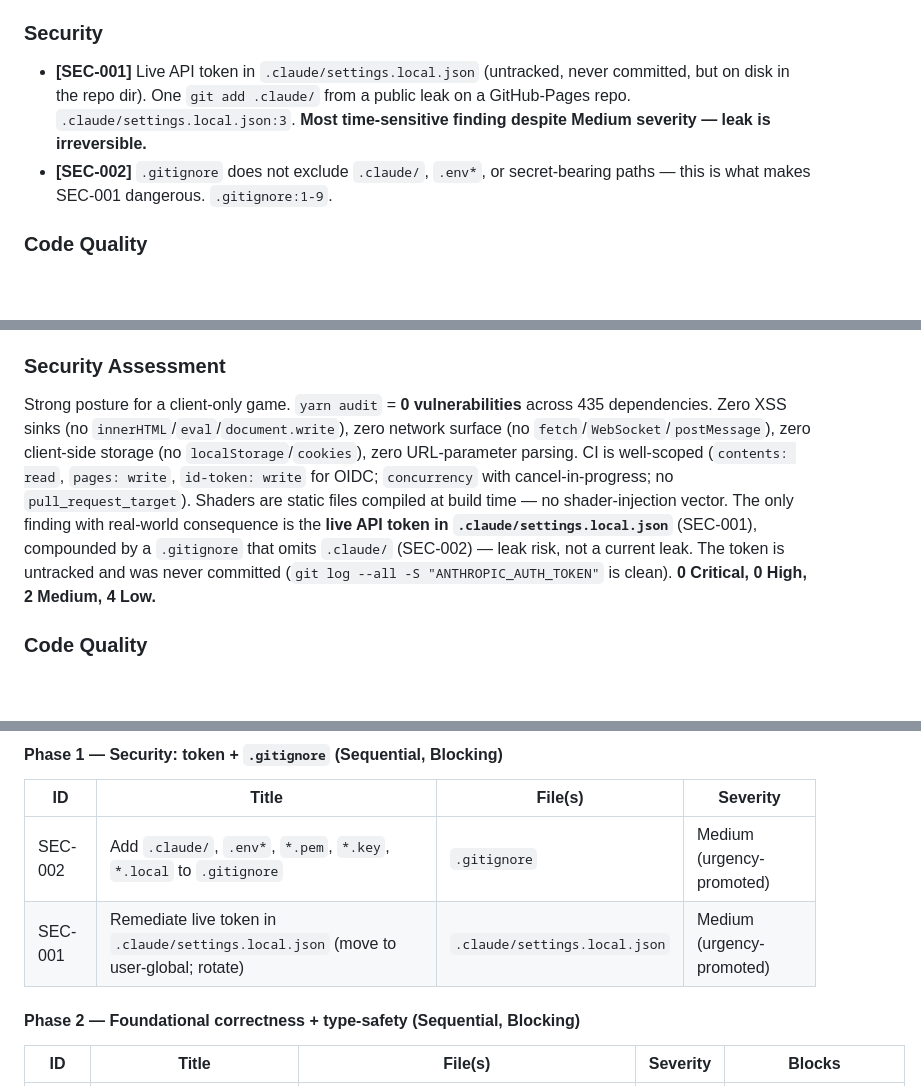
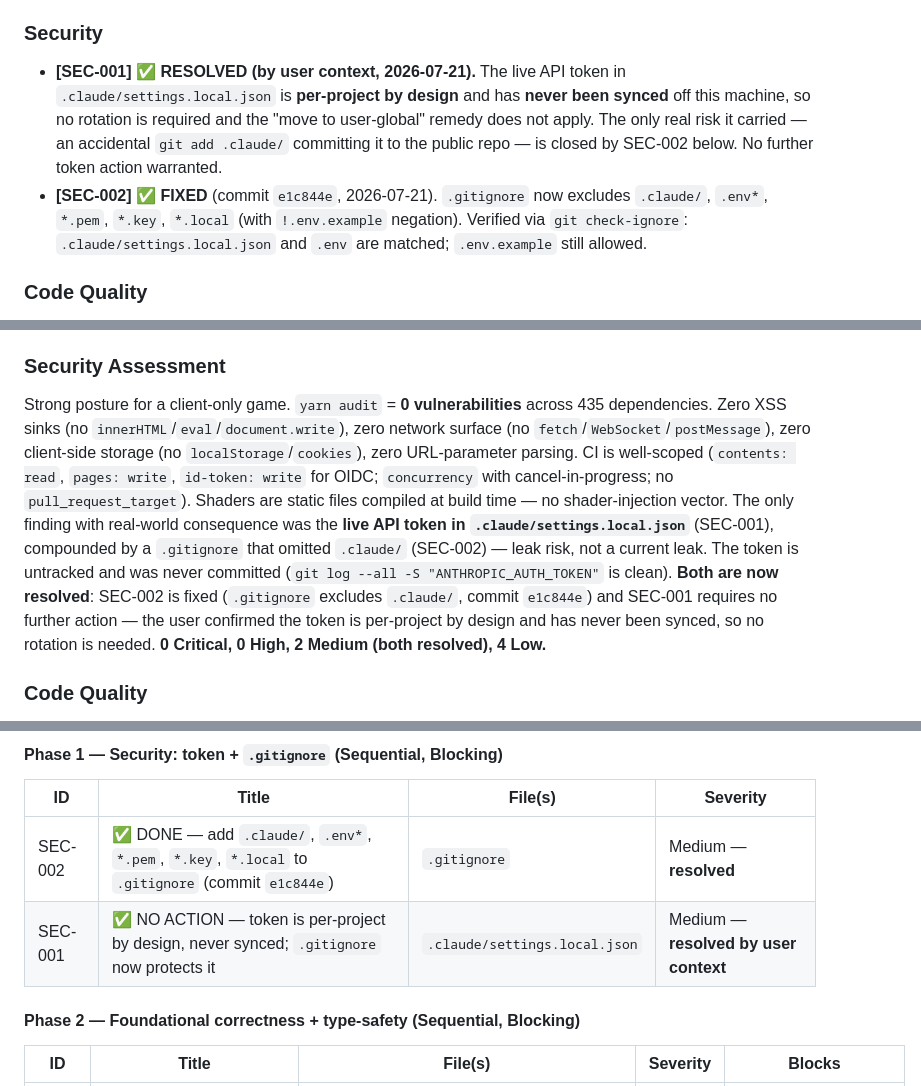
Before and after one commit to paulrobello/zombies-v3, a Markdown page: AUDIT.md, 3 parts joined by grey strips. GitHub-like rendering; blank space fills up the shorter version.

Commit message:
docs(audit): mark SEC-001/SEC-002 resolved (token per-project, never synced)
User clarified the .claude/settings.local.json token is per-project by
design and has never been synced off-machine, so no rotation or move-to-
global is required. With SEC-002 landed (commit e1c844e, .gitignore now
excludes .claude/), the only real risk (accidental 'git add .claude/') is
closed. Phase 1 of the remediation plan is complete.

```diff
--- a/AUDIT.md
+++ b/AUDIT.md
@@ -215,8 +215,8 @@ The single most time-sensitive finding is **not a code bug**: a **live API token
 - **[ARC-014]** Per-frame allocations — see QA-012 (canonical).
 
 ### Security
-- **[SEC-001]** Live API token in `.claude/settings.local.json` (untracked, never committed, but on disk in the repo dir). One `git add .claude/` from a public leak on a GitHub-Pages repo. `.claude/settings.local.json:3`. **Most time-sensitive finding despite Medium severity — leak is irreversible.**
-- **[SEC-002]** `.gitignore` does not exclude `.claude/`, `.env*`, or secret-bearing paths — this is what makes SEC-001 dangerous. `.gitignore:1-9`.
+- **[SEC-001]** ✅ **RESOLVED (by user context, 2026-07-21).** The live API token in `.claude/settings.local.json` is **per-project by design** and has **never been synced** off this machine, so no rotation is required and the "move to user-global" remedy does not apply. The only real risk it carried — an accidental `git add .claude/` committing it to the public repo — is closed by SEC-002 below. No further token action warranted.
+- **[SEC-002]** ✅ **FIXED** (commit `e1c844e`, 2026-07-21). `.gitignore` now excludes `.claude/`, `.env*`, `*.pem`, `*.key`, `*.local` (with `!.env.example` negation). Verified via `git check-ignore`: `.claude/settings.local.json` and `.env` are matched; `.env.example` still allowed.
 
 ### Code Quality
 - **[QA-014]** `console.log`/`warn` shipped in production (12 live: `World.ts` ×10, `FlowGrid.ts` ×1, `HashGrid.ts` ×2). Every keypress/click/init prints. (Corroborates DOC-013, ARC Low.)
@@ -278,7 +278,7 @@ The single most time-sensitive finding is **not a code bug**: a **live API token
 The architecture has the right bones — clean entity/behaviour/grid/math/shader layering with strategy-pattern behaviours plugged into a generic `Boid` base, driven by a spatial-hash grid for O(1) neighbour queries and twgl.js instanced rendering. The defects are structural: a silent cell-leak data-corruption bug (ARC-001, **verified**), a 718-line `World.ts` God object (ARC-002), the complete absence of tests/lint/Makefile (ARC-003), non-strict TypeScript (ARC-005), and circular `World ↔ grids ↔ boids` imports (ARC-008). Positive: `Human`/`Zombie` differ purely by which behaviours they install in their constructors (Strategy pattern done well); the spatial hash with cached, distance-sorted neighbour shells is the correct performance primitive; instanced rendering with shader-side culling (`if (rad_static.x < EPSILON) discard`) cleanly hides dead boids. **1 Critical, 4 High, 10 Medium, 10 Low.**
 
 ### Security Assessment
-Strong posture for a client-only game. `yarn audit` = **0 vulnerabilities** across 435 dependencies. Zero XSS sinks (no `innerHTML`/`eval`/`document.write`), zero network surface (no `fetch`/`WebSocket`/`postMessage`), zero client-side storage (no `localStorage`/`cookies`), zero URL-parameter parsing. CI is well-scoped (`contents: read`, `pages: write`, `id-token: write` for OIDC; `concurrency` with cancel-in-progress; no `pull_request_target`). Shaders are static files compiled at build time — no shader-injection vector. The only finding with real-world consequence is the **live API token in `.claude/settings.local.json`** (SEC-001), compounded by a `.gitignore` that omits `.claude/` (SEC-002) — leak risk, not a current leak. The token is untracked and was never committed (`git log --all -S "ANTHROPIC_AUTH_TOKEN"` is clean). **0 Critical, 0 High, 2 Medium, 4 Low.**
+Strong posture for a client-only game. `yarn audit` = **0 vulnerabilities** across 435 dependencies. Zero XSS sinks (no `innerHTML`/`eval`/`document.write`), zero network surface (no `fetch`/`WebSocket`/`postMessage`), zero client-side storage (no `localStorage`/`cookies`), zero URL-parameter parsing. CI is well-scoped (`contents: read`, `pages: write`, `id-token: write` for OIDC; `concurrency` with cancel-in-progress; no `pull_request_target`). Shaders are static files compiled at build time — no shader-injection vector. The only finding with real-world consequence was the **live API token in `.claude/settings.local.json`** (SEC-001), compounded by a `.gitignore` that omitted `.claude/` (SEC-002) — leak risk, not a current leak. The token is untracked and was never committed (`git log --all -S "ANTHROPIC_AUTH_TOKEN"` is clean). **Both are now resolved**: SEC-002 is fixed (`.gitignore` excludes `.claude/`, commit `e1c844e`) and SEC-001 requires no further action — the user confirmed the token is per-project by design and has never been synced, so no rotation is needed. **0 Critical, 0 High, 2 Medium (both resolved), 4 Low.**
 
 ### Code Quality
 `tsc --noEmit` passes cleanly and the modular separation reads well, but real bugs hide behind missing tests and non-strict null checks: `vec2.divide` ignores `dest` (**verified**), a `HashGrid` cache `.filter()` is discarded (**verified**), shared mutable static "constants", the no-op resize listener (**verified**), the id-0 cache collision, and a `getCell(...)!` crash at the world edge. Two-thirds of the math-library LOC is dead (QA-005). Zero `any`/`@ts-ignore` (good), but ~29 non-null/definite-assignment `!` assertions that `strictNullChecks` would flag. **5 Critical, 8 High, 14 Medium, 11 Low.**
@@ -347,8 +347,8 @@ Fair-to-poor. The README is a clean, accurate end-user/quickstart page (controls
      so SEC-002 must precede SEC-001 and both must land before any other agent touches the repo. -->
 | ID | Title | File(s) | Severity |
 |----|-------|---------|----------|
-| SEC-002 | Add `.claude/`, `.env*`, `*.pem`, `*.key`, `*.local` to `.gitignore` | `.gitignore` | Medium (urgency-promoted) |
-| SEC-001 | Remediate live token in `.claude/settings.local.json` (move to user-global; rotate) | `.claude/settings.local.json` | Medium (urgency-promoted) |
+| SEC-002 | ✅ DONE — add `.claude/`, `.env*`, `*.pem`, `*.key`, `*.local` to `.gitignore` (commit `e1c844e`) | `.gitignore` | Medium — **resolved** |
+| SEC-001 | ✅ NO ACTION — token is per-project by design, never synced; `.gitignore` now protects it | `.claude/settings.local.json` | Medium — **resolved by user context** |
 
 #### Phase 2 — Foundational correctness + type-safety (Sequential, Blocking)
 <!-- Critical correctness bugs and foundational changes that downstream tests/refactors/docs depend on, several touching the
```
Also changed, not shown: other parts of AUDIT.md (+2 -2 lines).
